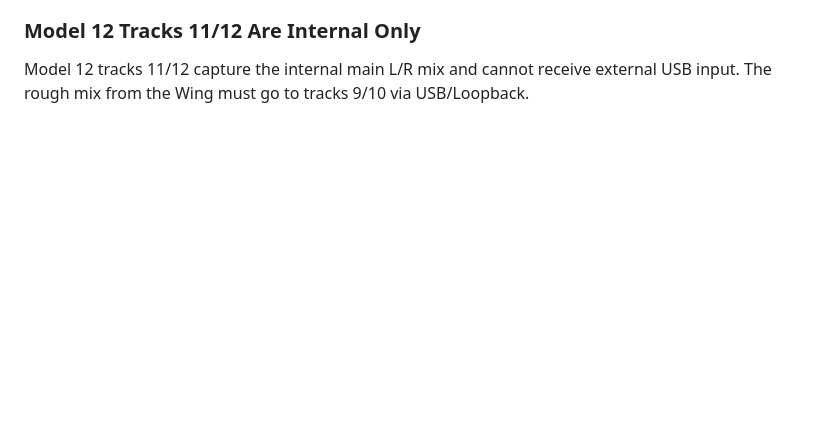
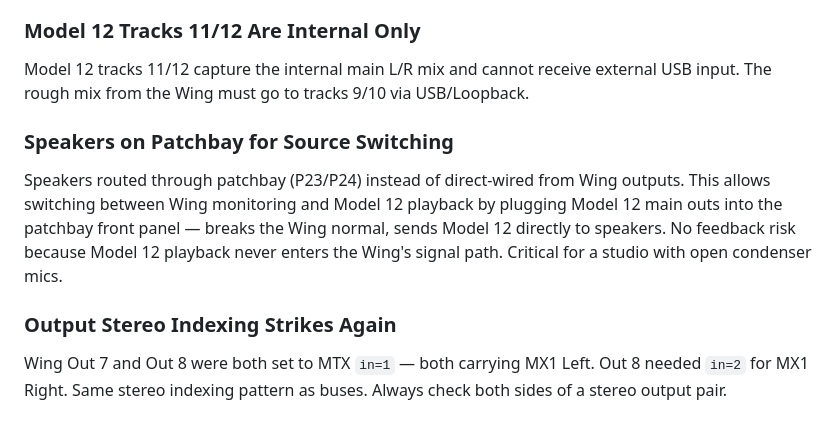
Before and after one commit to ldenman/studio-setup, a Markdown page: ENGINEER-NOTEBOOK.md, the part around the change. Rendered like a GitHub page; blank space fills up the shorter version.

```diff
--- a/ENGINEER-NOTEBOOK.md
+++ b/ENGINEER-NOTEBOOK.md
@@ -46,3 +46,9 @@ To make solo work through speakers (not just headphones), MX1 must source from t
 
 ### Model 12 Tracks 11/12 Are Internal Only
 Model 12 tracks 11/12 capture the internal main L/R mix and cannot receive external USB input. The rough mix from the Wing must go to tracks 9/10 via USB/Loopback.
+
+### Speakers on Patchbay for Source Switching
+Speakers routed through patchbay (P23/P24) instead of direct-wired from Wing outputs. This allows switching between Wing monitoring and Model 12 playback by plugging Model 12 main outs into the patchbay front panel — breaks the Wing normal, sends Model 12 directly to speakers. No feedback risk because Model 12 playback never enters the Wing's signal path. Critical for a studio with open condenser mics.
+
+### Output Stereo Indexing Strikes Again
+Wing Out 7 and Out 8 were both set to MTX `in=1` — both carrying MX1 Left. Out 8 needed `in=2` for MX1 Right. Same stereo indexing pattern as buses. Always check both sides of a stereo output pair.
```
Also changed, not shown: CLAUDE.md (+7 -1 lines).
